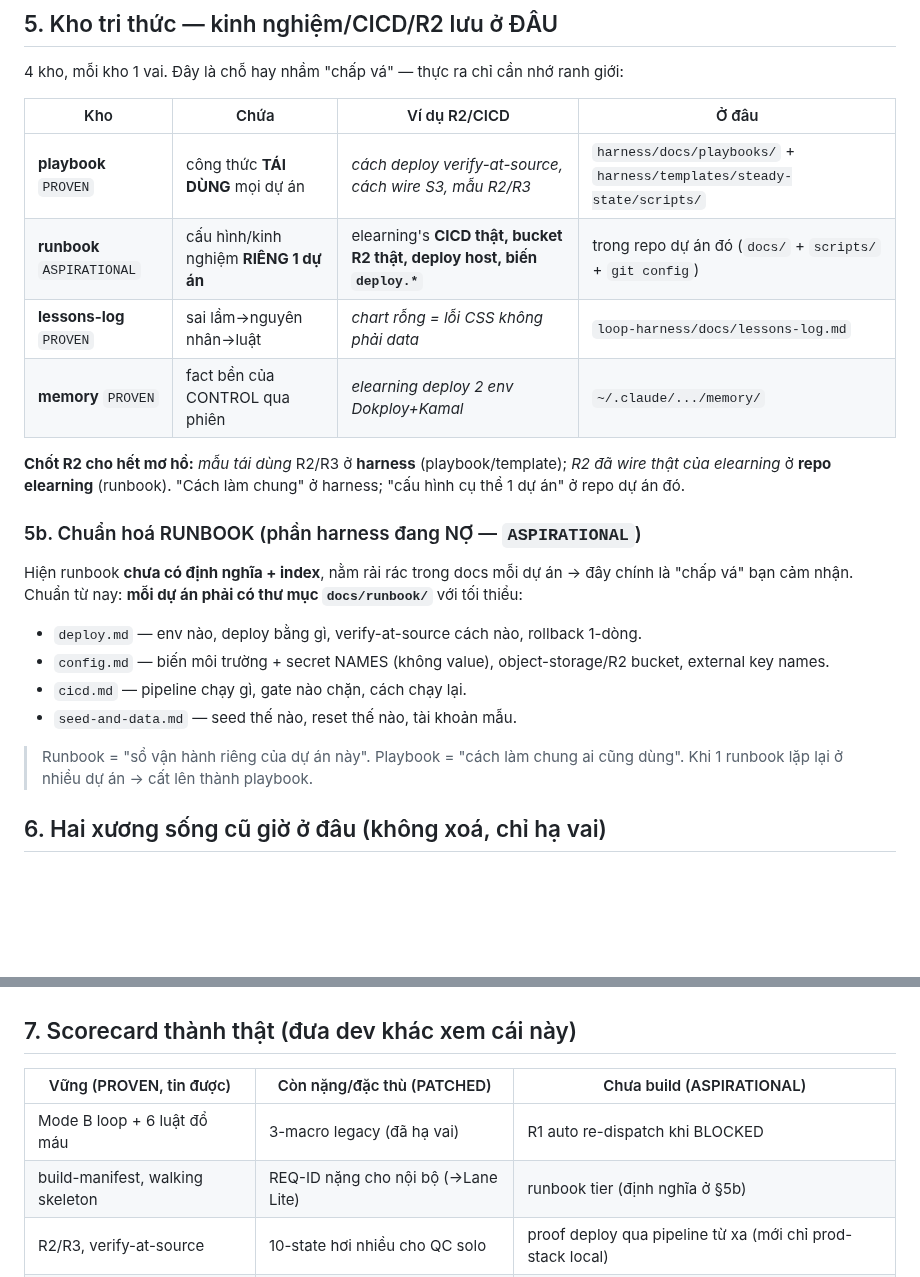
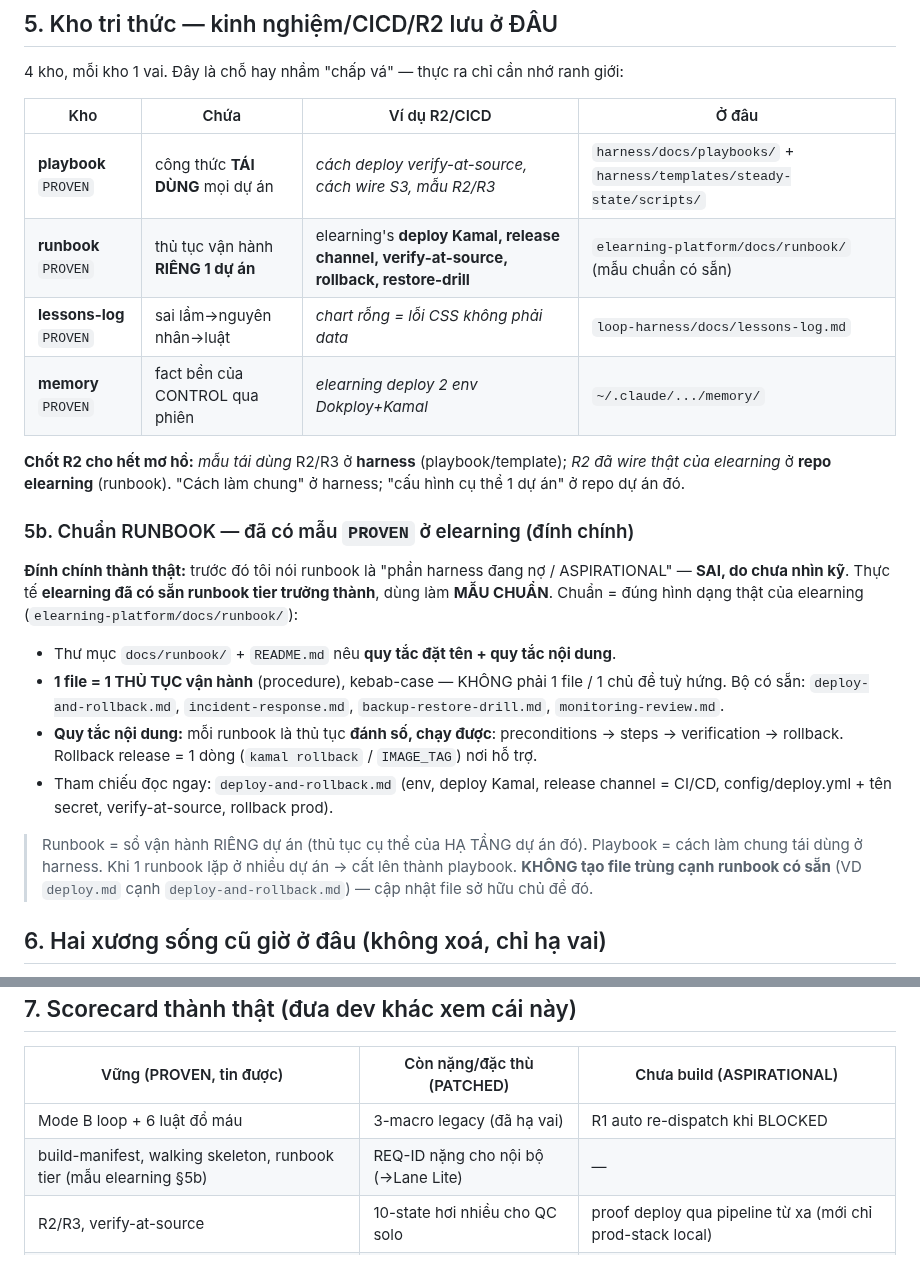
Before and after one commit to bryanphan66/loop-harness, a Markdown page: harness/docs/UNDERSTANDING-loop-harness.md, 2 parts joined by grey strips. GitHub-like rendering; blank space fills up the shorter version.

Commit message:
docs(understanding): correct runbook tier to PROVEN — elearning already has a mature runbook; standard = adopt its shape (one procedure/file), not invent a parallel set

```diff
--- a/harness/docs/UNDERSTANDING-loop-harness.md
+++ b/harness/docs/UNDERSTANDING-loop-harness.md
@@ -73,19 +73,19 @@ Bắt đầu ngay khi app go-live. Không còn "bước hiện tại"; có **hà
 | Kho | Chứa | Ví dụ R2/CICD | Ở đâu |
 |---|---|---|---|
 | **playbook** `PROVEN` | công thức **TÁI DÙNG** mọi dự án | *cách deploy verify-at-source, cách wire S3, mẫu R2/R3* | `harness/docs/playbooks/` + `harness/templates/steady-state/scripts/` |
-| **runbook** `ASPIRATIONAL` | cấu hình/kinh nghiệm **RIÊNG 1 dự án** | elearning's **CICD thật, bucket R2 thật, deploy host, biến `deploy.*`** | trong repo dự án đó (`docs/` + `scripts/` + `git config`) |
+| **runbook** `PROVEN` | thủ tục vận hành **RIÊNG 1 dự án** | elearning's **deploy Kamal, release channel, verify-at-source, rollback, restore-drill** | `elearning-platform/docs/runbook/` (mẫu chuẩn có sẵn) |
 | **lessons-log** `PROVEN` | sai lầm→nguyên nhân→luật | *chart rỗng = lỗi CSS không phải data* | `loop-harness/docs/lessons-log.md` |
 | **memory** `PROVEN` | fact bền của CONTROL qua phiên | *elearning deploy 2 env Dokploy+Kamal* | `~/.claude/.../memory/` |
 
 **Chốt R2 cho hết mơ hồ:** *mẫu tái dùng* R2/R3 ở **harness** (playbook/template); *R2 đã wire thật của elearning* ở **repo elearning** (runbook). "Cách làm chung" ở harness; "cấu hình cụ thể 1 dự án" ở repo dự án đó.
 
-### 5b. Chuẩn hoá RUNBOOK (phần harness đang NỢ — `ASPIRATIONAL`)
-Hiện runbook **chưa có định nghĩa + index**, nằm rải rác trong docs mỗi dự án → đây chính là "chấp vá" bạn cảm nhận. Chuẩn từ nay: **mỗi dự án phải có thư mục `docs/runbook/`** với tối thiểu:
-- `deploy.md` — env nào, deploy bằng gì, verify-at-source cách nào, rollback 1-dòng.
-- `config.md` — biến môi trường + secret NAMES (không value), object-storage/R2 bucket, external key names.
-- `cicd.md` — pipeline chạy gì, gate nào chặn, cách chạy lại.
-- `seed-and-data.md` — seed thế nào, reset thế nào, tài khoản mẫu.
-> Runbook = "sổ vận hành riêng của dự án này". Playbook = "cách làm chung ai cũng dùng". Khi 1 runbook lặp lại ở nhiều dự án → cất lên thành playbook.
+### 5b. Chuẩn RUNBOOK — đã có mẫu `PROVEN` ở elearning (đính chính)
+**Đính chính thành thật:** trước đó tôi nói runbook là "phần harness đang nợ / ASPIRATIONAL" — **SAI, do chưa nhìn kỹ**. Thực tế **elearning đã có sẵn runbook tier trưởng thành**, dùng làm **MẪU CHUẨN**. Chuẩn = đúng hình dạng thật của elearning (`elearning-platform/docs/runbook/`):
+- Thư mục `docs/runbook/` + `README.md` nêu **quy tắc đặt tên + quy tắc nội dung**.
+- **1 file = 1 THỦ TỤC vận hành** (procedure), kebab-case — KHÔNG phải 1 file / 1 chủ đề tuỳ hứng. Bộ có sẵn: `deploy-and-rollback.md`, `incident-response.md`, `backup-restore-drill.md`, `monitoring-review.md`.
+- **Quy tắc nội dung:** mỗi runbook là thủ tục **đánh số, chạy được**: preconditions → steps → verification → rollback. Rollback release = 1 dòng (`kamal rollback` / `IMAGE_TAG`) nơi hỗ trợ.
+- Tham chiếu đọc ngay: `deploy-and-rollback.md` (env, deploy Kamal, release channel = CI/CD, config/deploy.yml + tên secret, verify-at-source, rollback prod).
+> Runbook = sổ vận hành RIÊNG dự án (thủ tục cụ thể của HẠ TẦNG dự án đó). Playbook = cách làm chung tái dùng ở harness. Khi 1 runbook lặp ở nhiều dự án → cất lên thành playbook. **KHÔNG tạo file trùng cạnh runbook có sẵn** (VD `deploy.md` cạnh `deploy-and-rollback.md`) — cập nhật file sở hữu chủ đề đó.
 
 ## 6. Hai xương sống cũ giờ ở đâu (không xoá, chỉ hạ vai)
 
@@ -97,7 +97,7 @@ Hiện runbook **chưa có định nghĩa + index**, nằm rải rác trong docs
 | Vững (PROVEN, tin được) | Còn nặng/đặc thù (PATCHED) | Chưa build (ASPIRATIONAL) |
 |---|---|---|
 | Mode B loop + 6 luật đổ máu | 3-macro legacy (đã hạ vai) | R1 auto re-dispatch khi BLOCKED |
-| build-manifest, walking skeleton | REQ-ID nặng cho nội bộ (→Lane Lite) | runbook tier (định nghĩa ở §5b) |
+| build-manifest, walking skeleton, runbook tier (mẫu elearning §5b) | REQ-ID nặng cho nội bộ (→Lane Lite) | — |
 | R2/R3, verify-at-source | 10-state hơi nhiều cho QC solo | proof deploy qua pipeline từ xa (mới chỉ prod-stack local) |
 | stack template (sau khi dogfood) | Loop Engineering (dán nhãn lại) | |
 
```
